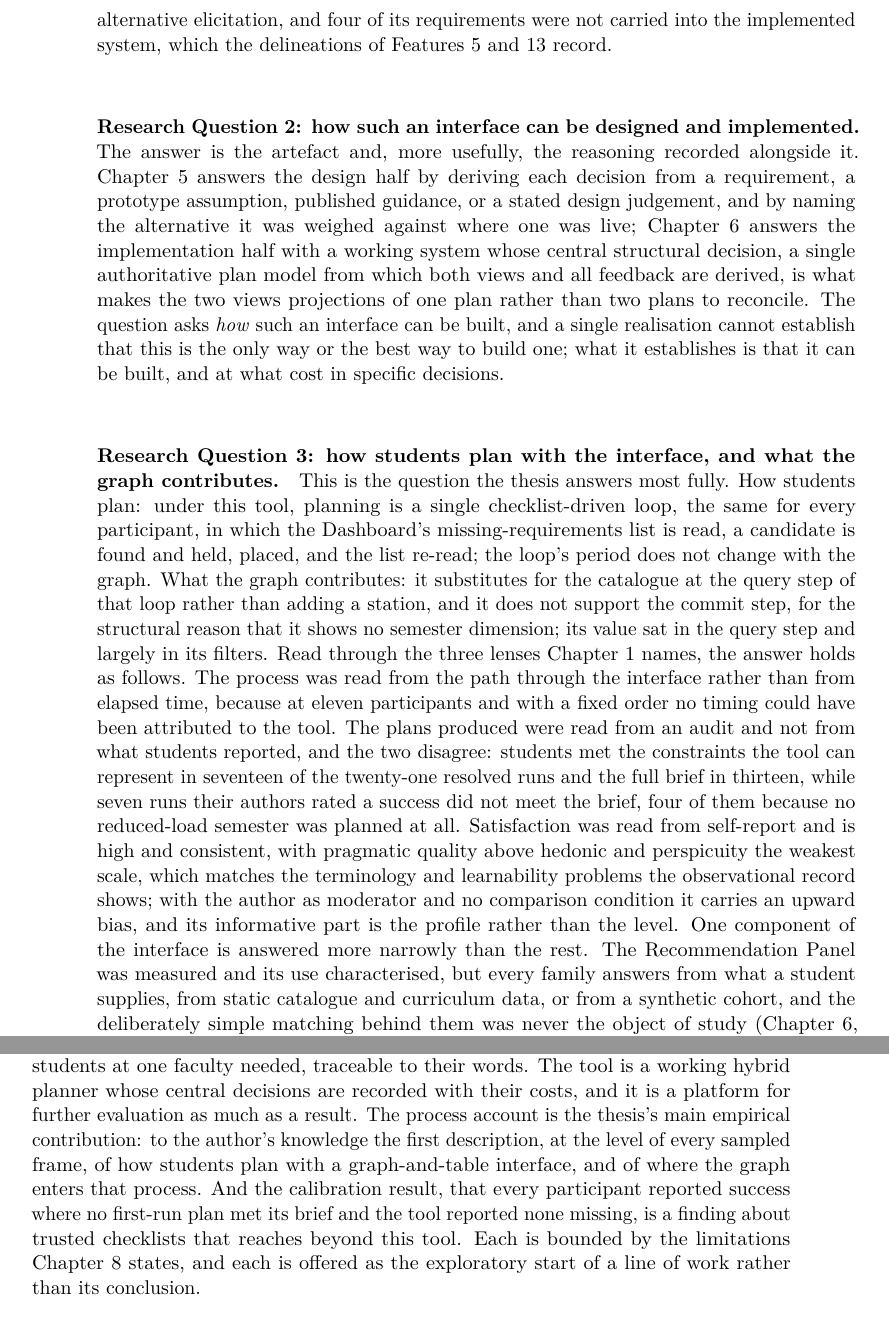
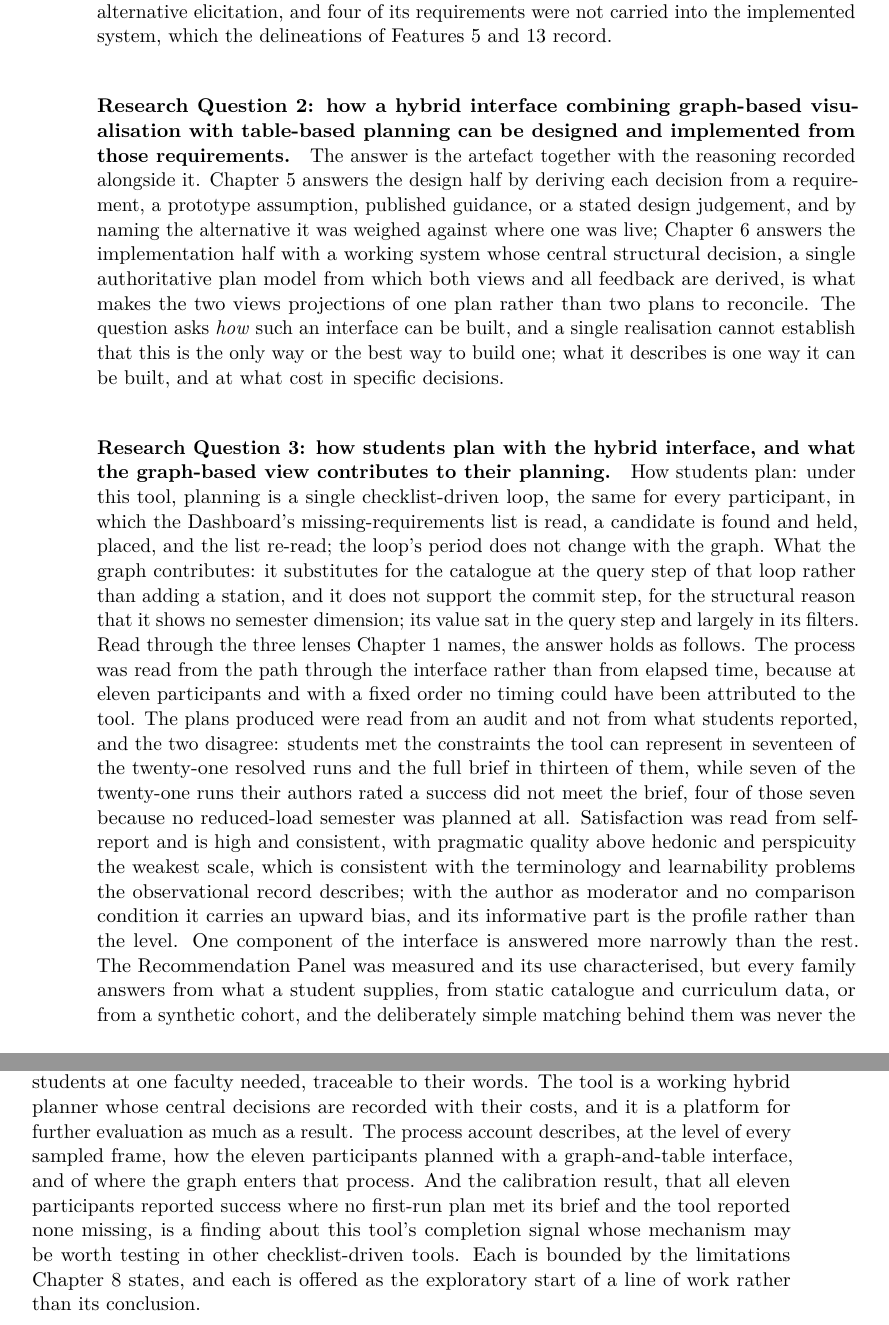
Before and after one commit to morischumacher/Diploma_Thesis, a LaTeX thesis (main.tex, which reads chapters/conclusion.tex): two parts of pages 128 and 129 of 207, joined at a grey line, cut so that both start at the same text. Compiled offline with pdfLaTeX.

Commit message:
Chapter 9: definition-of-done pass
Item 9 and cross-chapter consistency: the three research-question
headings had drifted from Chapter 1 and dropped the clauses the
paragraphs beneath them rely on. RQ1 regains the hybrid graph-table
interface and the understanding of curriculum structure and course
dependencies; RQ2 regains the combination of graph-based visualisation
with table-based planning and "from those requirements"; RQ3 regains
"the hybrid interface" and "the graph-based view".

Item 17: "what it establishes is that it can be built" is now "what
it describes is one way it can be built"; UEQ results are consistent
with, rather than match, the observational record.

Causal and generalising claims scoped: named defects are the problems
most visible in the observed process rather than what "shaped" it;
the placement-rework measure did not differ between conditions rather
than being "left unchanged by the graph"; the calibration result is a
finding about this tool whose mechanism may be worth testing
elsewhere, rather than one that "reaches beyond this tool".

Item 11: denominators added for thirteen of twenty-one, seven of
twenty-one, and all eleven participants.

Item 18: three self-rankings removed, including "the thesis's main
empirical contribution" and "the question the thesis answers most
fully".

Co-Authored-By: Claude Opus 5 <noreply@anthropic.com>
Claude-Session: https://claude.ai/code/session_01MLUFGCVLTdE5xbPVnNzfiY

```diff
--- a/chapters/conclusion.tex
+++ b/chapters/conclusion.tex
@@ -13,19 +13,19 @@ This thesis set out to design, build and evaluate a hybrid graph-table interface
 
 This section states what each research question was answered with, and how completely; the interpretation those answers rest on is Chapter~\ref{chap:discussion}.
 
-\paragraph{Research Question 1: students' needs and the requirements that follow.}
+\paragraph{Research Question 1: students' needs and the resulting requirements for a hybrid graph-table interface supporting programme-level planning and the understanding of curriculum structure and course dependencies.}
 The answer is the specification of Section~\ref{chap:from-themes-to-requirements}: 13 features carrying 55 numbered requirements, each traceable through a theme to the interview excerpts that motivated it, and ranked by an importance score that governed what was built first. It is answered on the evidence of six students at one faculty, which bounds it in the way Chapter~\ref{chap:methodology} states: the specification documents what this population needed, not what students in general need. Two parts of the question are answered less completely than the rest. The needs concerning course dependencies were elicited and specified (Feature~\ref{feat:003}, Req.~2 and~3), but the curricula in scope turned out to encode little sequence to act on (Chapter~\ref{chap:design}, Section~\ref{sec:graph-ltr}): the Bachelor curriculum fixes two orderings between named courses, and the evaluated system drew those two in the graph and reported them as advisories in the compliance layer, so the requirement is met on a relation that is nearly empty. And the specification is a statement of needs rather than a validated instrument: it was not tested against an alternative elicitation, and four of its requirements were not carried into the implemented system, which the delineations of Features~\ref{feat:005} and~\ref{feat:013} record.
 
-\paragraph{Research Question 2: how such an interface can be designed and implemented.}
-The answer is the artefact and, more usefully, the reasoning recorded alongside it. Chapter~\ref{chap:design} answers the design half by deriving each decision from a requirement, a prototype assumption, published guidance, or a stated design judgement, and by naming the alternative it was weighed against where one was live; Chapter~\ref{chap:implementation} answers the implementation half with a working system whose central structural decision, a single authoritative plan model from which both views and all feedback are derived, is what makes the two views projections of one plan rather than two plans to reconcile. The question asks \emph{how} such an interface can be built, and a single realisation cannot establish that this is the only way or the best way to build one; what it establishes is that it can be built, and at what cost in specific decisions.
+\paragraph{Research Question 2: how a hybrid interface combining graph-based visualisation with table-based planning can be designed and implemented from those requirements.}
+The answer is the artefact together with the reasoning recorded alongside it. Chapter~\ref{chap:design} answers the design half by deriving each decision from a requirement, a prototype assumption, published guidance, or a stated design judgement, and by naming the alternative it was weighed against where one was live; Chapter~\ref{chap:implementation} answers the implementation half with a working system whose central structural decision, a single authoritative plan model from which both views and all feedback are derived, is what makes the two views projections of one plan rather than two plans to reconcile. The question asks \emph{how} such an interface can be built, and a single realisation cannot establish that this is the only way or the best way to build one; what it describes is one way it can be built, and at what cost in specific decisions.
 
-\paragraph{Research Question 3: how students plan with the interface, and what the graph contributes.}
-This is the question the thesis answers most fully. How students plan: under this tool, planning is a single checklist-driven loop, the same for every participant, in which the Dashboard's missing-requirements list is read, a candidate is found and held, placed, and the list re-read; the loop's period does not change with the graph. What the graph contributes: it substitutes for the catalogue at the query step of that loop rather than adding a station, and it does not support the commit step, for the structural reason that it shows no semester dimension; its value sat in the query step and largely in its filters. Read through the three lenses Chapter~\ref{chap:introduction} names, the answer holds as follows. The process was read from the path through the interface rather than from elapsed time, because at eleven participants and with a fixed order no timing could have been attributed to the tool. The plans produced were read from an audit and not from what students reported, and the two disagree: students met the constraints the tool can represent in seventeen of the twenty-one resolved runs and the full brief in thirteen, while seven runs their authors rated a success did not meet the brief, four of them because no reduced-load semester was planned at all. Satisfaction was read from self-report and is high and consistent, with pragmatic quality above hedonic and perspicuity the weakest scale, which matches the terminology and learnability problems the observational record shows; with the author as moderator and no comparison condition it carries an upward bias, and its informative part is the profile rather than the level. One component of the interface is answered more narrowly than the rest. The Recommendation Panel was measured and its use characterised, but every family answers from what a student supplies, from static catalogue and curriculum data, or from a synthetic cohort, and the deliberately simple matching behind them was never the object of study (Chapter~\ref{chap:implementation}, Section~\ref{sec:impl-recommender}). So what was evaluated is the recommendation \emph{workflow}, not the value of the suggestions it carried.
+\paragraph{Research Question 3: how students plan with the hybrid interface, and what the graph-based view contributes to their planning.}
+How students plan: under this tool, planning is a single checklist-driven loop, the same for every participant, in which the Dashboard's missing-requirements list is read, a candidate is found and held, placed, and the list re-read; the loop's period does not change with the graph. What the graph contributes: it substitutes for the catalogue at the query step of that loop rather than adding a station, and it does not support the commit step, for the structural reason that it shows no semester dimension; its value sat in the query step and largely in its filters. Read through the three lenses Chapter~\ref{chap:introduction} names, the answer holds as follows. The process was read from the path through the interface rather than from elapsed time, because at eleven participants and with a fixed order no timing could have been attributed to the tool. The plans produced were read from an audit and not from what students reported, and the two disagree: students met the constraints the tool can represent in seventeen of the twenty-one resolved runs and the full brief in thirteen of them, while seven of the twenty-one runs their authors rated a success did not meet the brief, four of those seven because no reduced-load semester was planned at all. Satisfaction was read from self-report and is high and consistent, with pragmatic quality above hedonic and perspicuity the weakest scale, which is consistent with the terminology and learnability problems the observational record describes; with the author as moderator and no comparison condition it carries an upward bias, and its informative part is the profile rather than the level. One component of the interface is answered more narrowly than the rest. The Recommendation Panel was measured and its use characterised, but every family answers from what a student supplies, from static catalogue and curriculum data, or from a synthetic cohort, and the deliberately simple matching behind them was never the object of study (Chapter~\ref{chap:implementation}, Section~\ref{sec:impl-recommender}). So what was evaluated is the recommendation \emph{workflow}, not the value of the suggestions it carried.
 
 \section{Contributions}
 \label{sec:concl-contributions}
 
-The contributions stated in Chapter~\ref{chap:introduction} (Section~\ref{sec:contributions}) stand as claimed, with the scope the answers above give them. The requirements specification is a statement of what six students at one faculty needed, traceable to their words. The tool is a working hybrid planner whose central decisions are recorded with their costs, and it is a platform for further evaluation as much as a result. The process account is the thesis's main empirical contribution: to the author's knowledge the first description, at the level of every sampled frame, of how students plan with a graph-and-table interface, and of where the graph enters that process. And the calibration result, that every participant reported success where no first-run plan met its brief and the tool reported none missing, is a finding about trusted checklists that reaches beyond this tool. Each is bounded by the limitations Chapter~\ref{chap:discussion} states, and each is offered as the exploratory start of a line of work rather than its conclusion.
+The contributions stated in Chapter~\ref{chap:introduction} (Section~\ref{sec:contributions}) stand as claimed, with the scope the answers above give them. The requirements specification is a statement of what six students at one faculty needed, traceable to their words. The tool is a working hybrid planner whose central decisions are recorded with their costs, and it is a platform for further evaluation as much as a result. The process account describes, at the level of every sampled frame, how the eleven participants planned with a graph-and-table interface, and of where the graph enters that process. And the calibration result, that all eleven participants reported success where no first-run plan met its brief and the tool reported none missing, is a finding about this tool's completion signal whose mechanism may be worth testing in other checklist-driven tools. Each is bounded by the limitations Chapter~\ref{chap:discussion} states, and each is offered as the exploratory start of a line of work rather than its conclusion.
 
 \section{Future Work}
 \label{sec:disc-future}
```
Also changed, not shown: chapters/conclusion.tex (2 more changed lines).
